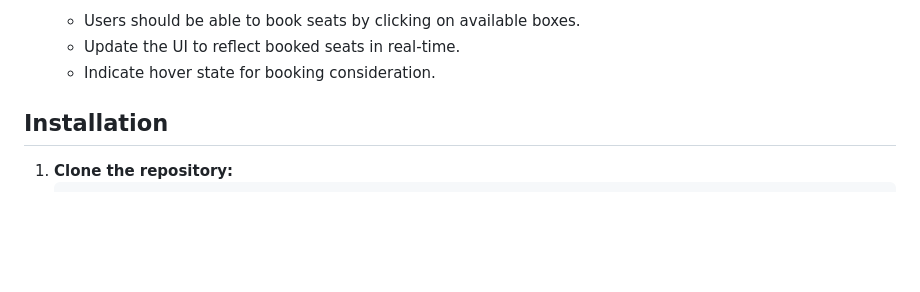
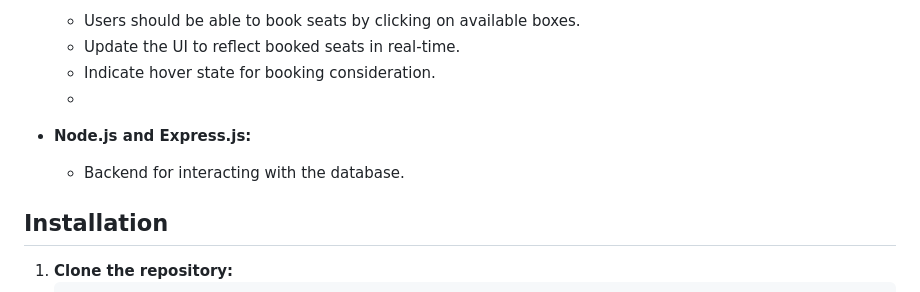
Before and after one commit to theayushmajumdar/SeatBooking-Fullstack, a Markdown page: README.md, the part around the change. GitHub-like rendering; blank space fills up the shorter version.

```diff
--- a/README.md
+++ b/README.md
@@ -36,6 +36,9 @@ The objective of this project is to create a seat booking system similar to Book
   - Users should be able to book seats by clicking on available boxes.
   - Update the UI to reflect booked seats in real-time.
   - Indicate hover state for booking consideration.
+  -
+- **Node.js and Express.js:**
+  - Backend for interacting with the database.
 
 
 ## Installation
```
